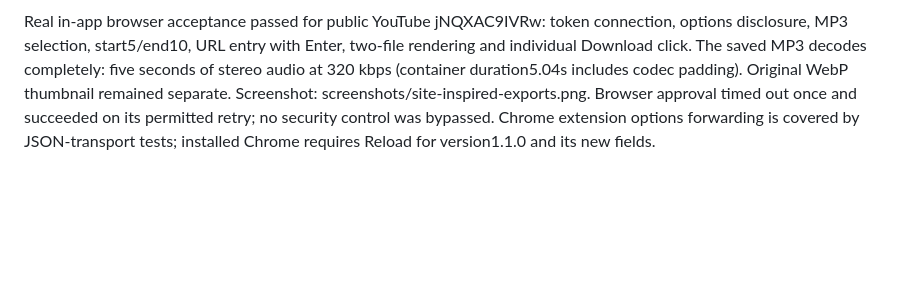
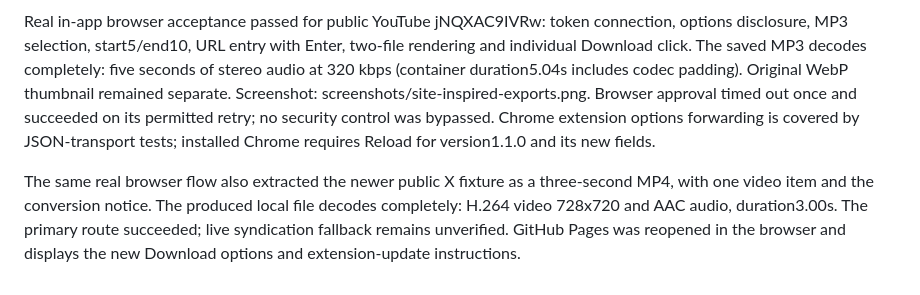
Before and after one commit to namanguptaaaa/media-downloader, a Markdown page: docs/VALIDATION.md, the part around the change. Rendered like a GitHub page; blank space fills up the shorter version.

Commit message:
Record live YouTube audio and X video browser acceptance

```diff
--- a/docs/VALIDATION.md
+++ b/docs/VALIDATION.md
@@ -56,3 +56,5 @@ Official REA CLI 6.5.0 analyzed retained public inline JavaScript from ssstwitte
 26 Python tests and 14 Node transport tests pass. Synthetic FFmpeg clips validate MP4/MP3/WAV decoding, stream types and duration; missing audio and clips beyond source duration fail instead of producing header-only exports. Strict API/transport schema rejects arbitrary options, booleans, NaN and unknown fields. A mocked primary-X failure proves one direct syndication retry and fragment cleanup, not live fallback availability.
 
 Real in-app browser acceptance passed for public YouTube jNQXAC9IVRw: token connection, options disclosure, MP3 selection, start5/end10, URL entry with Enter, two-file rendering and individual Download click. The saved MP3 decodes completely: five seconds of stereo audio at 320 kbps (container duration5.04s includes codec padding). Original WebP thumbnail remained separate. Screenshot: screenshots/site-inspired-exports.png. Browser approval timed out once and succeeded on its permitted retry; no security control was bypassed. Chrome extension options forwarding is covered by JSON-transport tests; installed Chrome requires Reload for version1.1.0 and its new fields.
+
+The same real browser flow also extracted the newer public X fixture as a three-second MP4, with one video item and the conversion notice. The produced local file decodes completely: H.264 video 728x720 and AAC audio, duration3.00s. The primary route succeeded; live syndication fallback remains unverified. GitHub Pages was reopened in the browser and displays the new Download options and extension-update instructions.
```
Also changed, not shown: README.md (+1 -1 lines), docs/sites/SSSTWITTER.md (+2 -2 lines).
